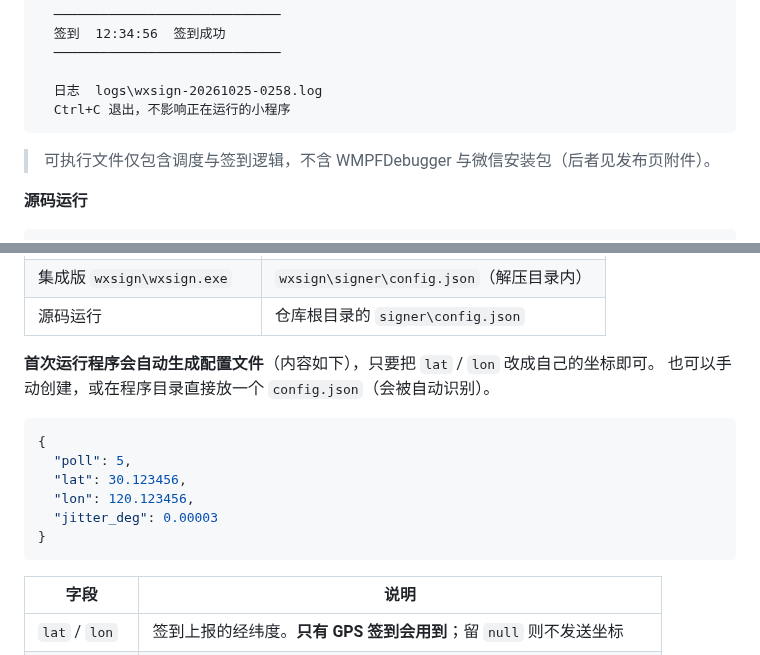
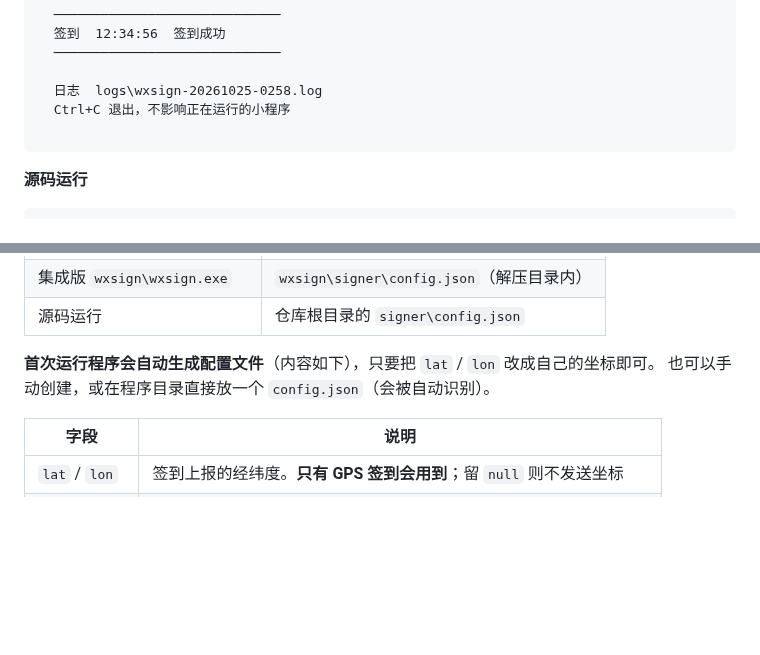
Before and after one commit to qyr0721/weizhujiao-autosign-pc-hook, a Markdown page: README.md, 2 parts joined by grey strips. GitHub-like rendering; blank space fills up the shorter version.

````diff
--- a/README.md
+++ b/README.md
@@ -189,9 +189,8 @@ wxsign-portable.exe --no-setup
 
   日志  logs\wxsign-20261025-0258.log
   Ctrl+C 退出，不影响正在运行的小程序
+
 ```
-
-> 可执行文件仅包含调度与签到逻辑，不含 WMPFDebugger 与微信安装包（后者见发布页附件）。
 
 **源码运行**
 
@@ -216,15 +215,6 @@ start.bat                 # 常驻运行（凭证获取与签到同时进行）
 
 **首次运行程序会自动生成配置文件**（内容如下），只要把 `lat` / `lon` 改成自己的坐标即可。
 也可以手动创建，或在程序目录直接放一个 `config.json`（会被自动识别）。
-
-```json
-{
-  "poll": 5,
-  "lat": 30.123456,
-  "lon": 120.123456,
-  "jitter_deg": 0.00003
-}
-```
 
 | 字段 | 说明 |
 |---|---|
````
